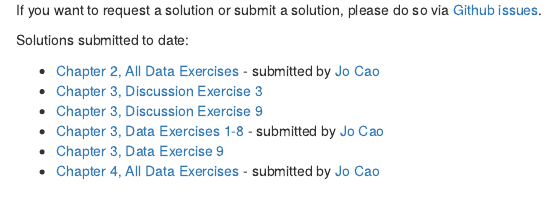
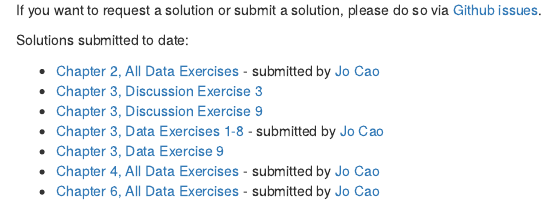
Before and after one commit to keithmcnulty/regression_book_solutions, an R Markdown document (solutions_code/index.Rmd): the page in a window 1100 px wide, from 130 px down. Rendered offline with R 4.5, knitr and Pandoc, with nearby package versions; some code elsewhere in the file could not run offline; common packages that the code uses without loading them are loaded.

Commit message:
Add Chapter 6

```diff
--- a/solutions_code/index.Rmd
+++ b/solutions_code/index.Rmd
@@ -39,3 +39,4 @@ Solutions submitted to date:
 * [Chapter 3, Data Exercises 1-8](https://github.com/keithmcnulty/peopleanalytics-regression-book/files/8018815/Chapter.3.1-8.pdf) - submitted by [Jo Cao](https://www.linkedin.com/in/joanne-cao/)
 * [Chapter 3, Data Exercise 9](c3_e9.html)
 * [Chapter 4, All Data Exercises](https://github.com/keithmcnulty/peopleanalytics-regression-book/files/8056540/Chapter.4.pdf) - submitted by [Jo Cao](https://www.linkedin.com/in/joanne-cao/)
+* [Chapter 6, All Data Exercises](https://github.com/keithmcnulty/peopleanalytics-regression-book/files/8354545/Chapter.6.pdf) - submitted by [Jo Cao](https://www.linkedin.com/in/joanne-cao/)
```
Also changed, not shown: 1 other file.
